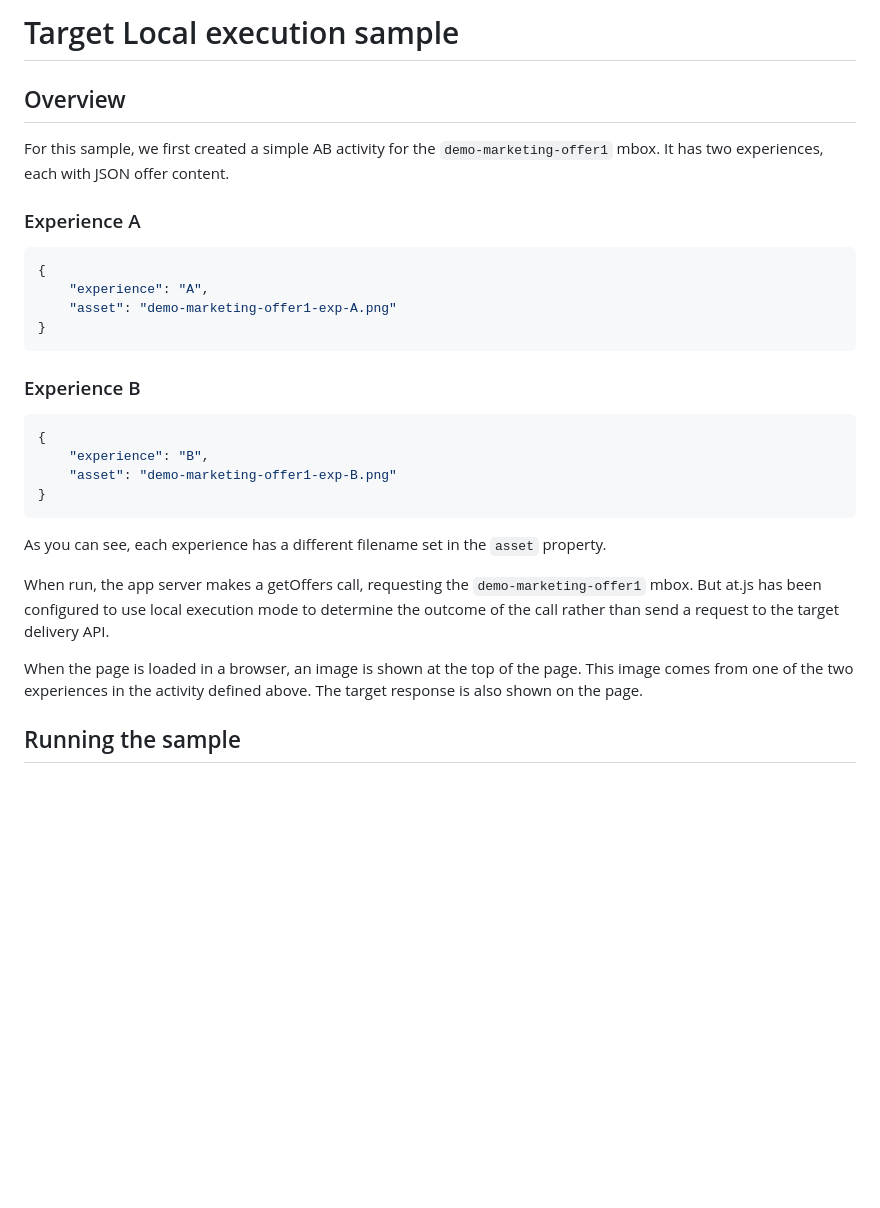
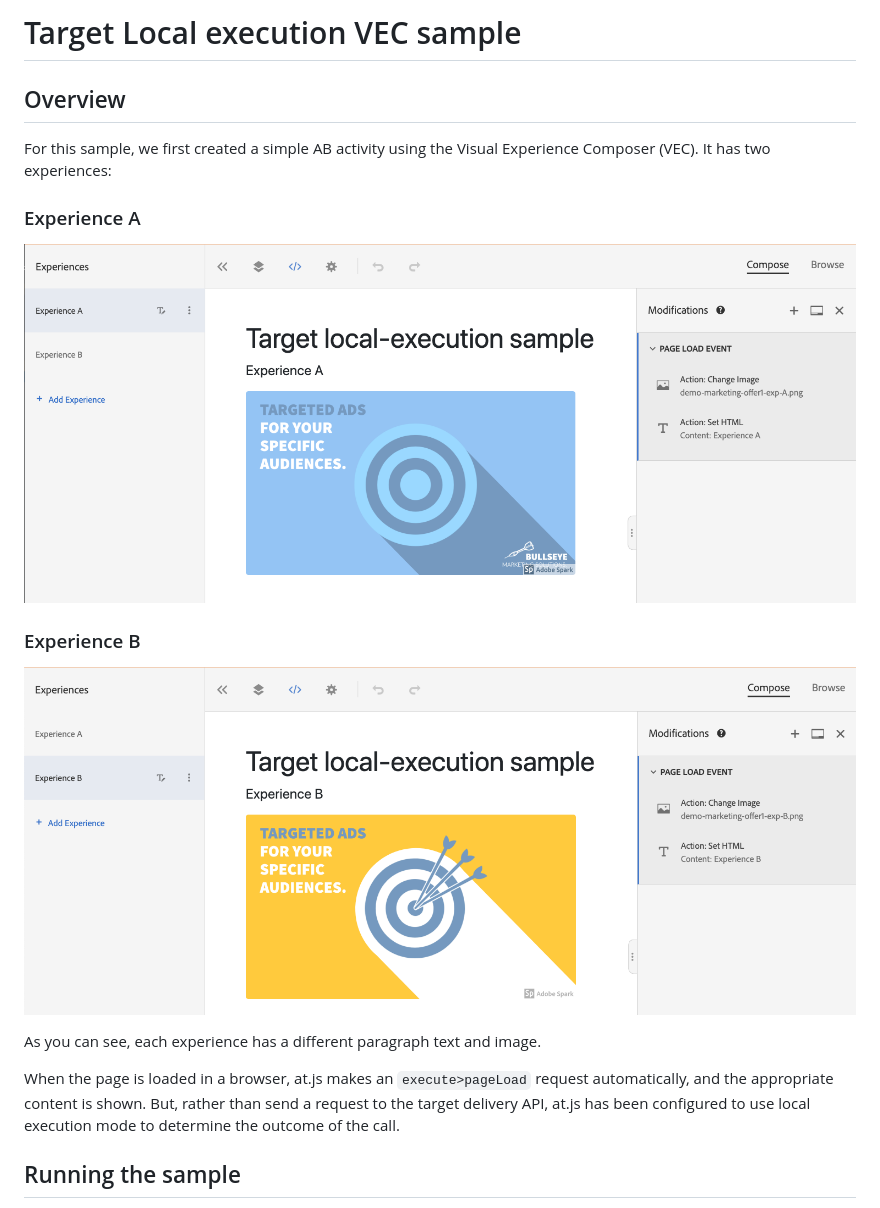
Before and after one commit to jasonwaters/target-atjs-samples, a Markdown page: local-execution-vec/README.md, the part around the change. GitHub-like rendering; pictures changed too: local-execution-vec/vec-exp-a.png (added), local-execution-vec/vec-exp-b.png (added); blank space fills up the shorter version.

````diff
--- a/local-execution-vec/README.md
+++ b/local-execution-vec/README.md
@@ -1,30 +1,19 @@
-# Target Local execution sample
+# Target Local execution VEC sample
 
 ## Overview
 
-For this sample, we first created a simple AB activity for the `demo-marketing-offer1` mbox.  It has two experiences, each with JSON offer content.
+For this sample, we first created a simple AB activity using the Visual Experience Composer (VEC).  It has two experiences:
 
 ### Experience A
-```json
-{
-    "experience": "A",
-    "asset": "demo-marketing-offer1-exp-A.png"
-}
-```
+![Experience A](vec-exp-a.png)
+
 ### Experience B
 
-```json
-{
-    "experience": "B",
-    "asset": "demo-marketing-offer1-exp-B.png"
-}
-```
+![Experience B](vec-exp-b.png)
 
-As you can see, each experience has a different filename set in the `asset` property.
+As you can see, each experience has a different paragraph text and image.
 
-When run, the app server makes a getOffers call, requesting the `demo-marketing-offer1` mbox.  But at.js has been configured to use local execution mode to determine the outcome of the call rather than send a request to the target delivery API.
-
-When the page is loaded in a browser, an image is shown at the top of the page.  This image comes from one of the two experiences in the activity defined above.  The target response is also shown on the page.
+When the page is loaded in a browser, at.js makes an `execute>pageLoad` request automatically, and the appropriate content is shown.  But, rather than send a request to the target delivery API, at.js has been configured to use local execution mode to determine the outcome of the call.
 
 ## Running the sample
 1. Install dependencies: `npm i`
````
Also changed, not shown: local-execution-mbox-html/README.md (+11 -15 lines), local-execution-mbox-json/README.md (+4 -4 lines), 3 other files.
